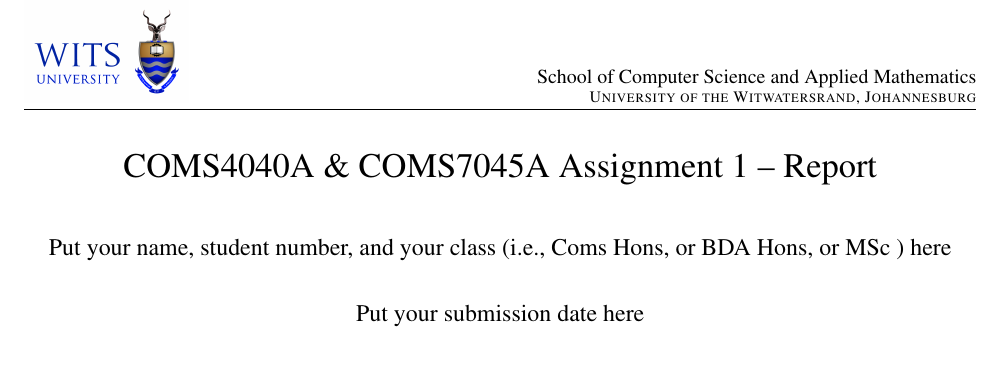
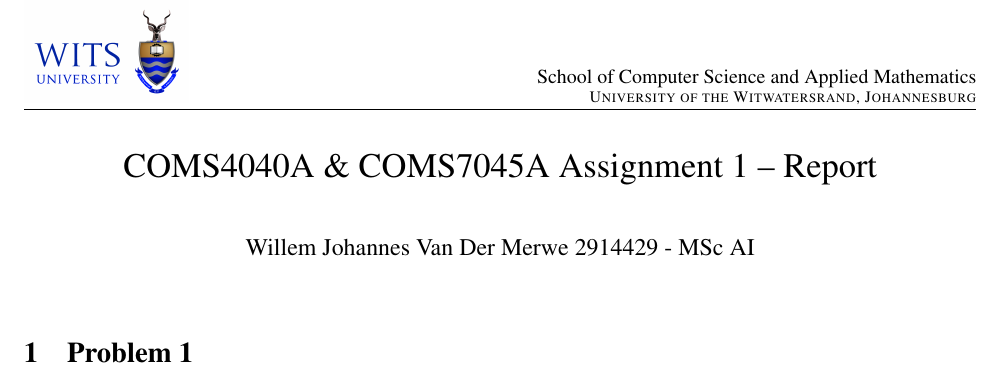
Before and after one commit to wjvandermerwe/HPC_Assignment, a LaTeX document (Report/template.tex, which reads Report/assignment1_report.tex): part of the page, cut so that both start at the same text. The pictures show the PDF file Report/template.pdf that the author committed with the source.

Commit message:
chore: save changes

```diff
--- a/Report/assignment1_report.tex
+++ b/Report/assignment1_report.tex
@@ -1,8 +1,7 @@
-
 \begin{document}
 \title{COMS4040A \& COMS7045A Assignment 1 -- Report}
-\author{Put your name, student number, and your class (i.e., Coms Hons, or BDA Hons, or MSc ) here}
-\date{Put your submission date here}
+\author{Willem Johannes Van Der Merwe 2914429 - MSc AI}
+\date{}
 \maketitle
 %\thispagestyle{empty}
 \pagestyle{fancy}
```
Also changed, not shown: Report/template.tex (+3 -4 lines), Report/template.pdf, Report/assignment1_report.tex (4 more changed lines), 1 other file.
